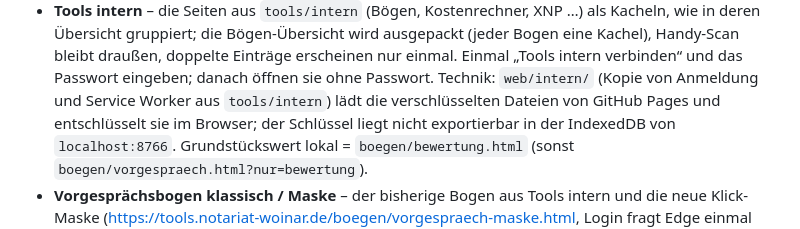
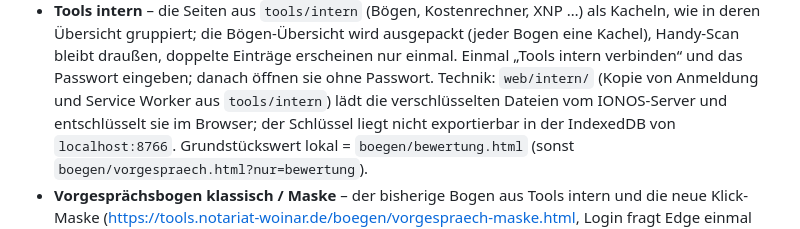
Before and after one commit to twoinar/tools, a Markdown page: claude-starter/README.md, the part around the change. Rendered like a GitHub page.

Commit message:
README: Tools intern vom IONOS-Server
Co-Authored-By: Claude Opus 5.5 (1M context) <noreply@anthropic.com>
Claude-Session: https://claude.ai/code/session_01SCPSQhSyTgcaqdnL8uvdj3

```diff
--- a/claude-starter/README.md
+++ b/claude-starter/README.md
@@ -14,7 +14,7 @@ Betreiber der Seite, nicht an eine KI).
   Übersicht gruppiert; die Bögen-Übersicht wird ausgepackt (jeder Bogen eine Kachel), Handy-Scan bleibt
   draußen, doppelte Einträge erscheinen nur einmal. Einmal „Tools intern verbinden“ und das Passwort eingeben; danach öffnen sie ohne
   Passwort. Technik: `web/intern/` (Kopie von Anmeldung und Service Worker aus `tools/intern`) lädt die
-  verschlüsselten Dateien von GitHub Pages und entschlüsselt sie im Browser; der Schlüssel liegt nicht
+  verschlüsselten Dateien vom IONOS-Server und entschlüsselt sie im Browser; der Schlüssel liegt nicht
   exportierbar in der IndexedDB von `localhost:8766`. Grundstückswert lokal = `boegen/bewertung.html` (sonst `boegen/vorgespraech.html?nur=bewertung`).
 - **Vorgesprächsbogen klassisch / Maske** – der bisherige Bogen aus Tools intern und die neue Klick-Maske
   (https://tools.notariat-woinar.de/boegen/vorgespraech-maske.html, Login fragt Edge einmal ab). Tools intern
```
